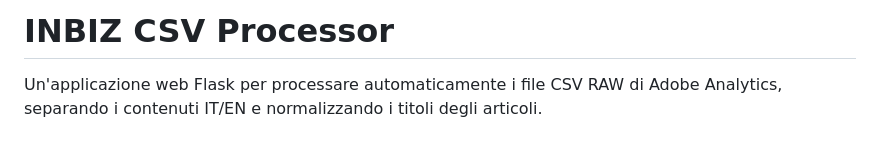
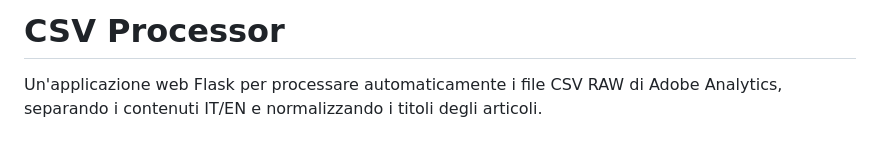
Before and after one commit to radic3/CSV-cleaner, a Markdown page: README.md, the part around the change. Rendered like a GitHub page.

```diff
--- a/README.md
+++ b/README.md
@@ -1,4 +1,4 @@
-# INBIZ CSV Processor
+# CSV Processor
 
 Un'applicazione web Flask per processare automaticamente i file CSV RAW di Adobe Analytics, separando i contenuti IT/EN e normalizzando i titoli degli articoli.
 
```
